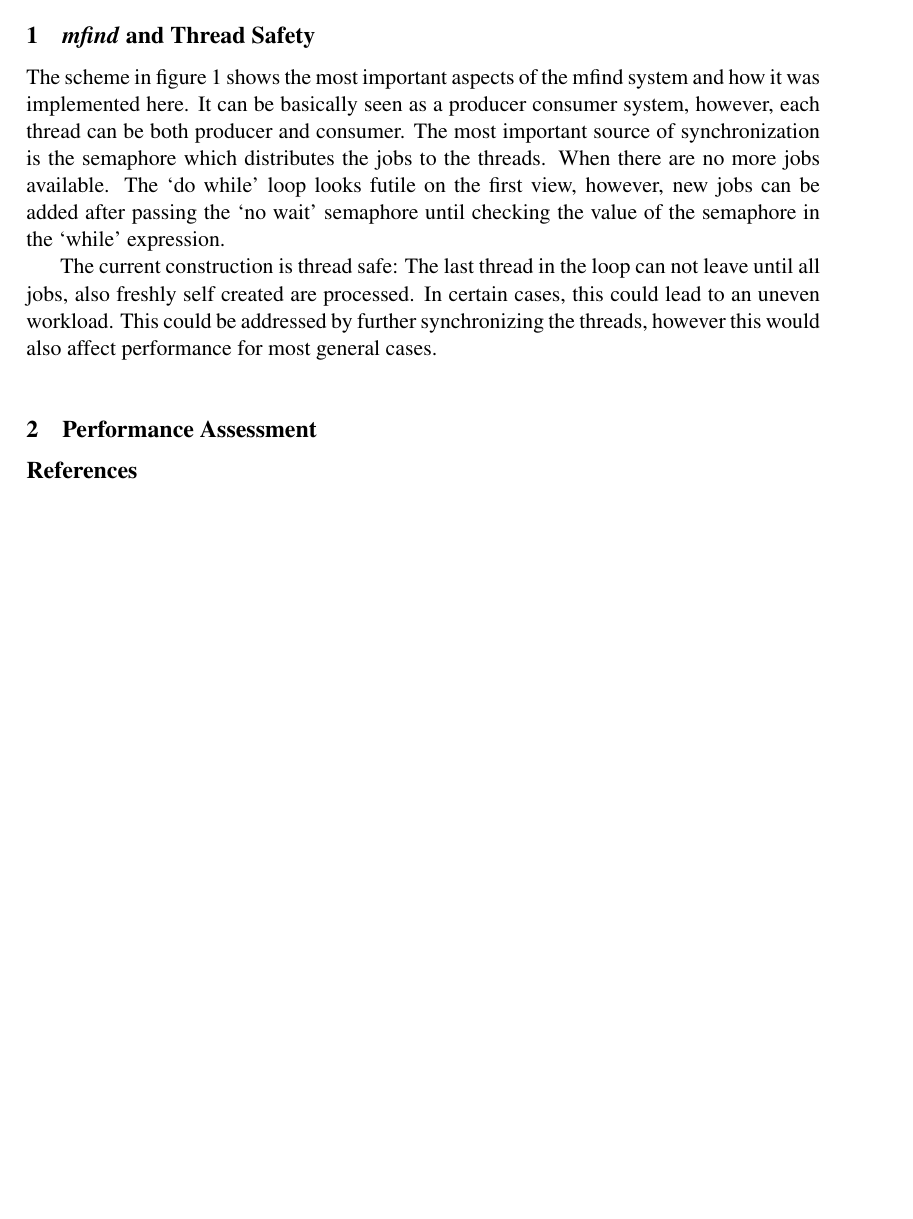
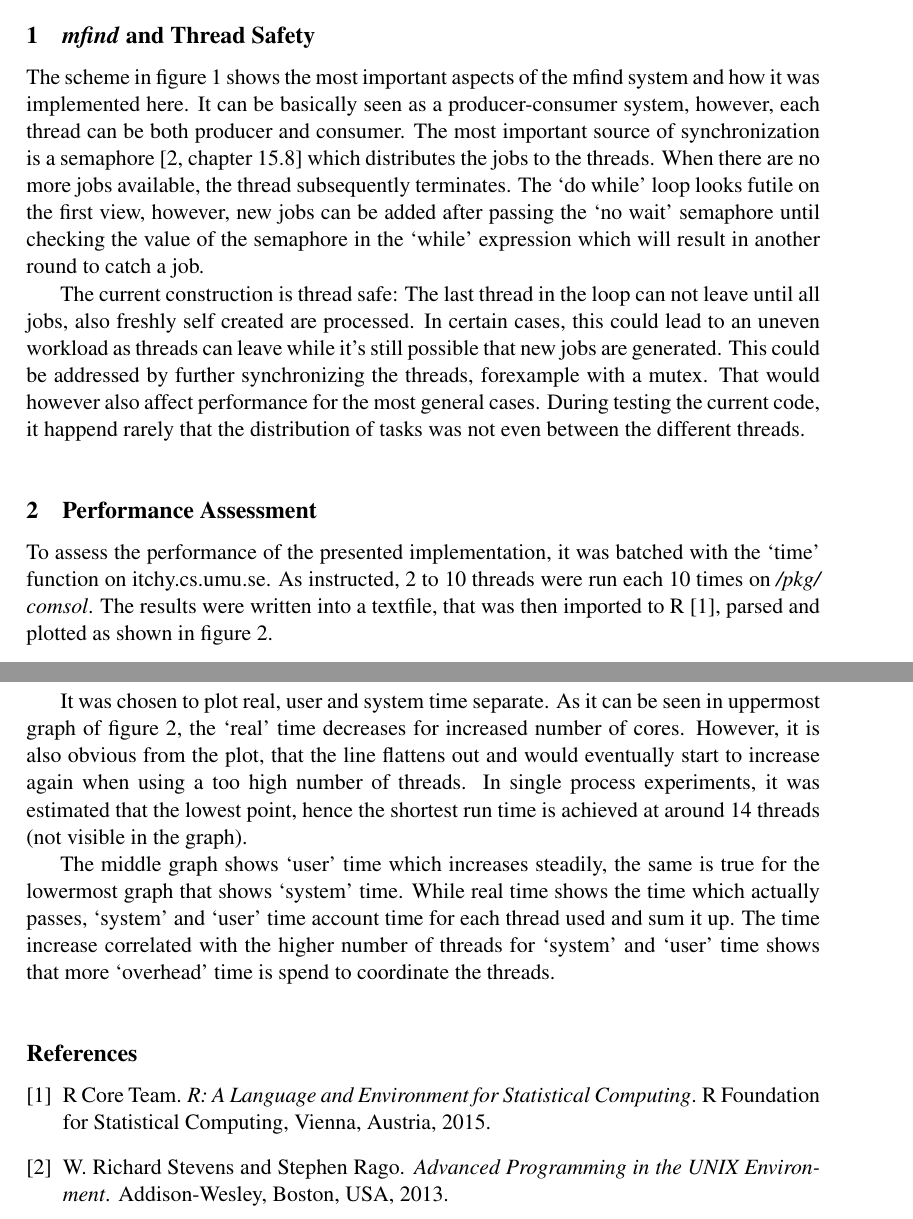
Before and after one commit to lorenzgerber/mfind_report, a LaTeX document (report.tex): part of page 3 of 4 before the commit and two parts of pages 3 and 5 of 5 after it, the two joined at a grey line, cut so that both start at the same text, the shorter picture padded with empty space. Compiled offline with pdfLaTeX.

Commit message:
finished report preliminary

```diff
--- a/report.tex
+++ b/report.tex
@@ -64,7 +64,16 @@
 
 \section{\textit{mfind} and Thread Safety}
 
-The scheme in figure 1 shows the most important aspects of the mfind system and how it was implemented here. It can be basically seen as a producer consumer system, however, each thread can be both producer and consumer. The most important source of synchronization is the semaphore which distributes the jobs to the threads. When there are no more jobs available. The `do while' loop looks futile on the first view, however, new jobs can be added after passing the `no wait' semaphore until checking the value of the semaphore in the `while' expression.
+The scheme in figure \ref{fig:scheme} shows the most important aspects of the mfind
+system and how it was implemented here. It can be basically seen as a
+producer-consumer system, however, each thread can be both producer
+and consumer. The most important source of synchronization is a
+semaphore \cite[chapter 15.8] {stevensrago2013} which distributes the jobs to the
+threads. When there are no more jobs available, the thread
+subsequently terminates. The `do while' loop looks futile on the first
+view, however, new jobs can be added after passing the `no wait'
+semaphore until checking the value of the semaphore in the `while'
+expression which will result in another round to catch a job.
 
 \begin{figure}
 \centering
@@ -73,10 +82,24 @@ The scheme in figure 1 shows the most important aspects of the mfind system and
 \label{fig:scheme}
 \end{figure}
 
-The current construction is thread safe: The last thread in the loop can not leave until all jobs, also freshly self created are processed. In certain cases, this could lead to an uneven workload. This could be addressed by further synchronizing the threads, however this would also affect performance for most general cases.
+The current construction is thread safe: The last thread in the loop
+can not leave until all jobs, also freshly self created are
+processed. In certain cases, this could lead to an uneven
+workload as threads can leave while it's still possible that new jobs
+are generated. This could be addressed by further synchronizing the
+threads, forexample with a mutex. That would however also affect
+performance for the most general cases. During testing the current
+code, it happend rarely that the distribution of tasks was not even
+between the different threads.
 
 
 \section{Performance Assessment}
+To assess the performance of the presented implementation, it was
+batched with the `time' function on itchy.cs.umu.se. As instructed, 2
+to 10 threads were run each 10 times on \textit{/pkg/ comsol}. The
+results were written into a textfile, that was then imported to R
+\cite{rlanguage}, parsed and plotted as shown in figure
+\ref{fig:perform}.
 
 \begin{figure}
 \centering
@@ -85,7 +108,21 @@ The current construction is thread safe: The last thread in the loop can not lea
 \label{fig:perform}
 \end{figure}
 
+It was chosen to plot real, user and system time separate. As it can
+be seen in uppermost graph of figure \ref{fig:perform}, the `real'
+time decreases for increased number of cores. However, it is also
+obvious from the plot, that the line flattens out and would eventually
+start to increase again when using a too high number of threads. In
+single process experiments, it was estimated that the lowest point,
+hence the shortest run time is achieved at around 14 threads (not
+visible in the graph).
 
+The middle graph shows `user' time which increases steadily, the same
+is true for the lowermost graph that shows `system' time. While real
+time shows the time which actually passes, `system' and `user' time
+account time for each thread used and sum it up. The time increase
+correlated with the higher number of threads for `system' and `user'
+time shows that more `overhead' time is spend to coordinate the threads.
 
 
 \addcontentsline{toc}{section}{\refname}
```
Also changed, not shown: perform.pdf, report.pdf.
